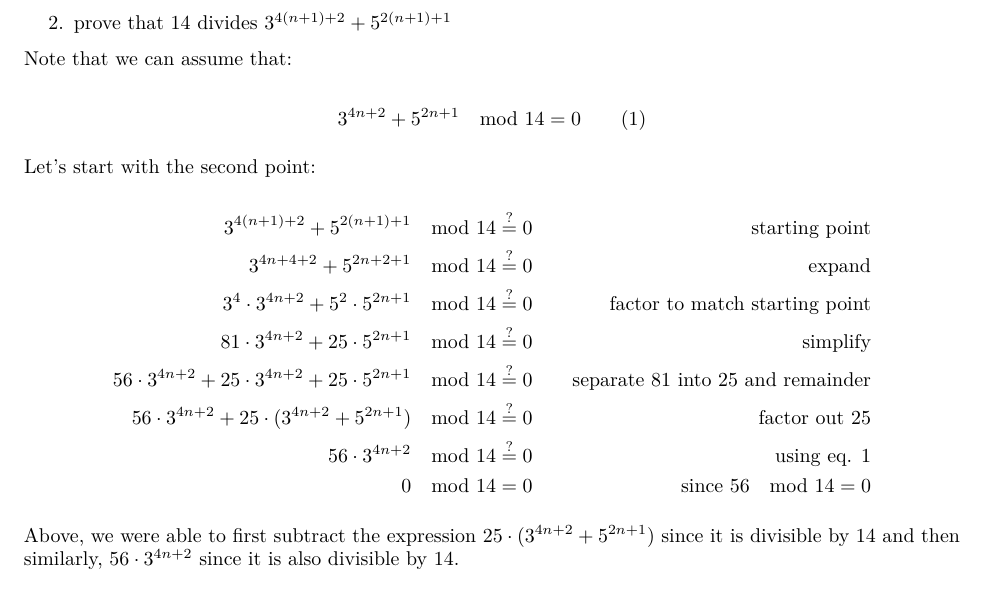
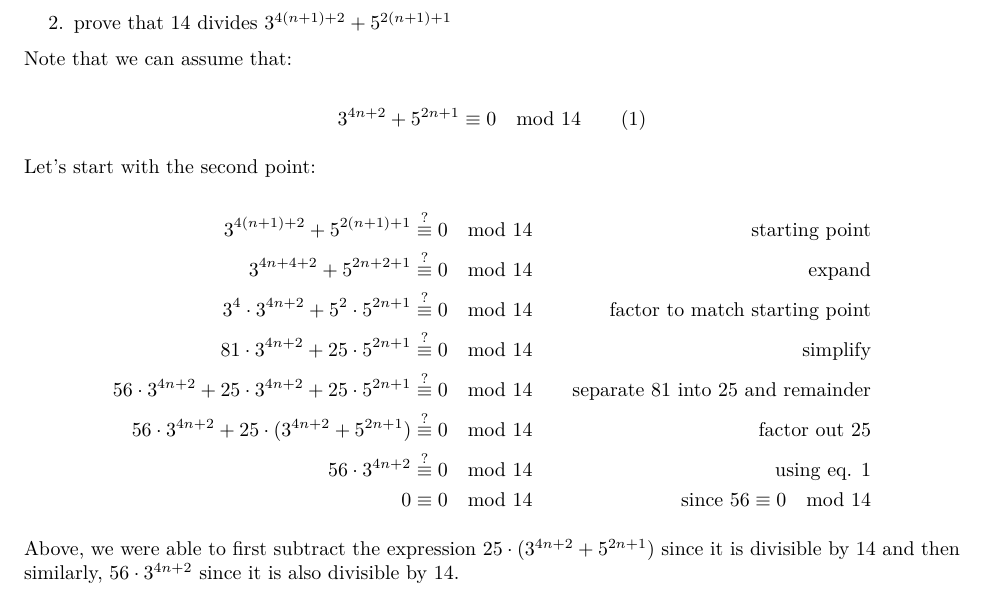
Before and after one commit to mbrukman/math-contests, a LaTeX document (vtrmc/1979/solutions.tex, which reads vtrmc/1979/solution5.tex): part of page 2 of 2, cut so that both start at the same text. Compiled offline with XeLaTeX.

Commit message:
Change `=` to `\equiv` and move `\mod 14` to RHS
Wrap long equation lines and align on `&` for readability.

```diff
--- a/vtrmc/1979/solution5.tex
+++ b/vtrmc/1979/solution5.tex
@@ -28,24 +28,31 @@ Now let's consider the inductive case:
 Note that we can assume that:
 
 $$
-  3^{4n + 2} + 5^{2n + 1} \mod 14 = 0 \qquad \text{(1)}
+  3^{4n + 2} + 5^{2n + 1} \equiv 0 \mod 14 \qquad \text{(1)}
 $$
 
 Let's start with the second point:
 
 $$
 \begin{aligned}
-3^{4(n+1) + 2} + 5^{2(n+1) + 1}             & \mod 14 \stackrel{?}{=} 0 & \quad \text{starting point} \\
-3^{4n +4 + 2} + 5^{2n + 2 + 1}              & \mod 14 \stackrel{?}{=} 0 & \quad \text{expand} \\
-3^4 \cdot 3^{4n + 2} + 5^2 \cdot 5^{2n + 1} & \mod 14 \stackrel{?}{=} 0 & \quad
-                                              \text{factor to match starting point} \\
-81 \cdot 3^{4n + 2} + 25 \cdot 5^{2n + 1}   & \mod 14 \stackrel{?}{=} 0 & \quad \text{simplify} \\
+3^{4(n+1) + 2} + 5^{2(n+1) + 1}             & \stackrel{?}{\equiv} 0 \mod 14
+                                            & \quad \text{starting point} \\
+3^{4n +4 + 2} + 5^{2n + 2 + 1}              & \stackrel{?}{\equiv} 0 \mod 14
+                                            & \quad \text{expand} \\
+3^4 \cdot 3^{4n + 2} + 5^2 \cdot 5^{2n + 1} & \stackrel{?}{\equiv} 0 \mod 14
+                                            & \quad \text{factor to match starting point} \\
+81 \cdot 3^{4n + 2} + 25 \cdot 5^{2n + 1}   & \stackrel{?}{\equiv} 0 \mod 14
+                                            & \quad \text{simplify} \\
 56 \cdot 3^{4n + 2} + 25 \cdot 3^{4n + 2} + 25 \cdot 5^{2n + 1}
-                                            & \mod 14 \stackrel{?}{=} 0 & \quad \text{separate $81$ into $25$ and remainder} \\
+                                            & \stackrel{?}{\equiv} 0 \mod 14
+                                            & \quad \text{separate $81$ into $25$ and remainder} \\
 56 \cdot 3^{4n + 2} + 25 \cdot (3^{4n + 2} + 5^{2n + 1})
-                                            & \mod 14 \stackrel{?}{=} 0 & \quad \text{factor out $25$} \\
-56 \cdot 3^{4n + 2}                         & \mod 14 \stackrel{?}{=} 0 & \quad \text{using eq. 1} \\
-0                                           & \mod 14 = 0 & \quad \text{since $56 \mod 14 = 0$} \\
+                                            & \stackrel{?}{\equiv} 0 \mod 14
+                                            & \quad \text{factor out $25$} \\
+56 \cdot 3^{4n + 2}                         & \stackrel{?}{\equiv} 0 \mod 14
+                                            & \quad \text{using eq. 1} \\
+0                                           & \equiv 0 \mod 14
+                                            & \quad \text{since $56 \equiv 0 \mod 14$} \\
 \end{aligned}
 $$
 
```
